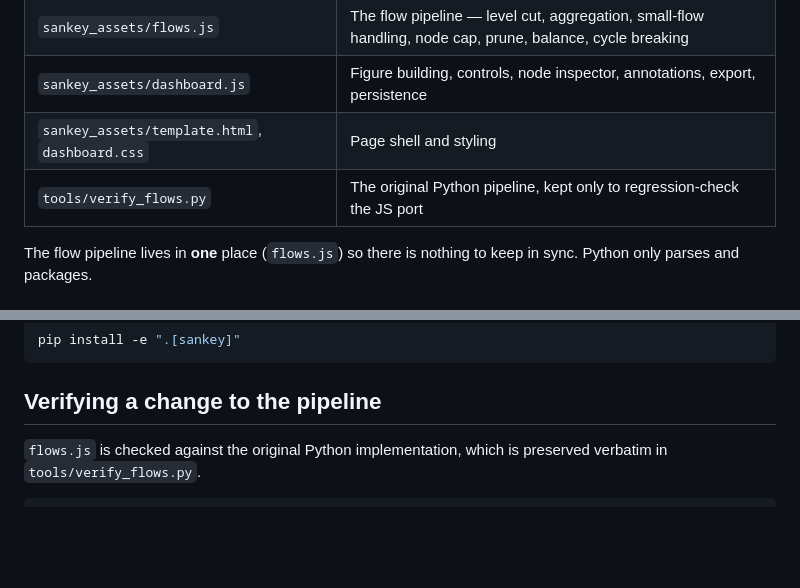
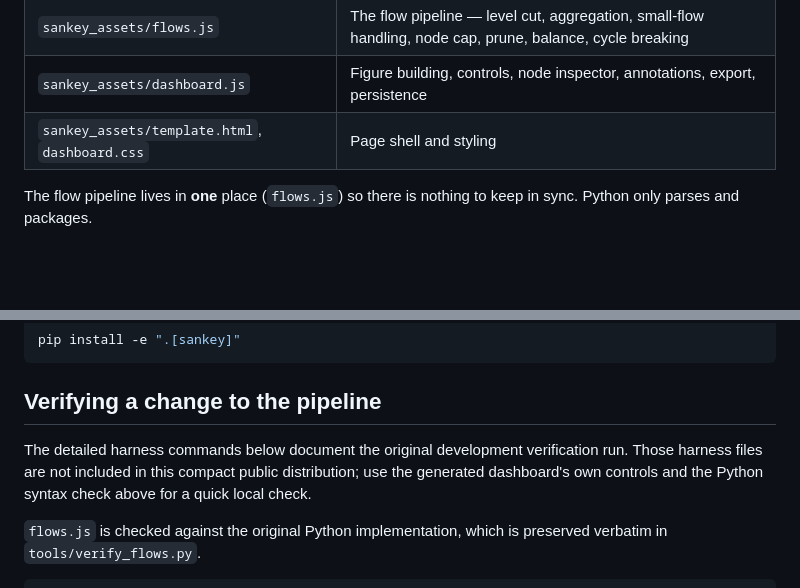
Before and after one commit to subramaniyasharma/openlca-sankey, a Markdown page: README_sankey.md, 2 parts joined by grey strips. Drawn GitHub-style; blank space fills up the shorter version.

Commit message:
Polish public documentation

```diff
--- a/README_sankey.md
+++ b/README_sankey.md
@@ -63,7 +63,6 @@ defaults to a cutoff of 0.)
 | `sankey_assets/flows.js` | The flow pipeline — level cut, aggregation, small-flow handling, node cap, prune, balance, cycle breaking |
 | `sankey_assets/dashboard.js` | Figure building, controls, node inspector, annotations, export, persistence |
 | `sankey_assets/template.html`, `dashboard.css` | Page shell and styling |
-| `tools/verify_flows.py` | The original Python pipeline, kept only to regression-check the JS port |
 
 The flow pipeline lives in **one** place (`flows.js`) so there is nothing to
 keep in sync. Python only parses and packages.
@@ -112,6 +111,11 @@ pip install -e ".[sankey]"
 
 ## Verifying a change to the pipeline
 
+The detailed harness commands below document the original development
+verification run. Those harness files are not included in this compact public
+distribution; use the generated dashboard's own controls and the Python syntax
+check above for a quick local check.
+
 `flows.js` is checked against the original Python implementation, which is
 preserved verbatim in `tools/verify_flows.py`.
 
```
Also changed, not shown: docs/SANKEY_HANDOFF.md (+2 -2 lines).
